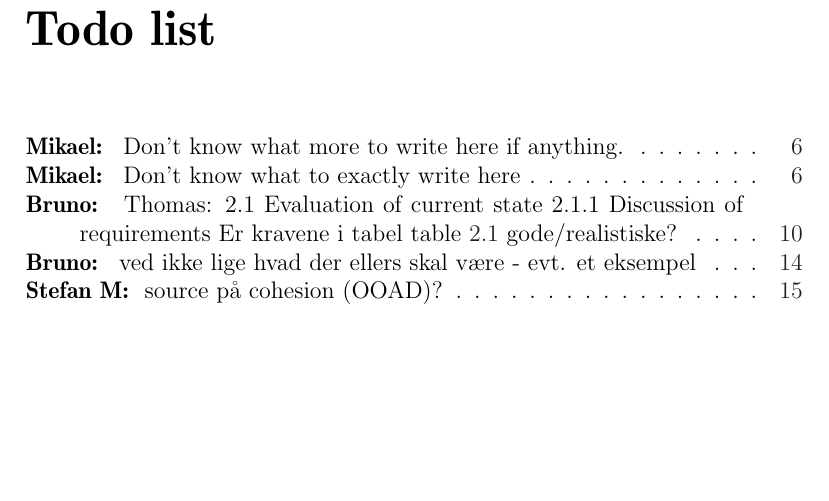
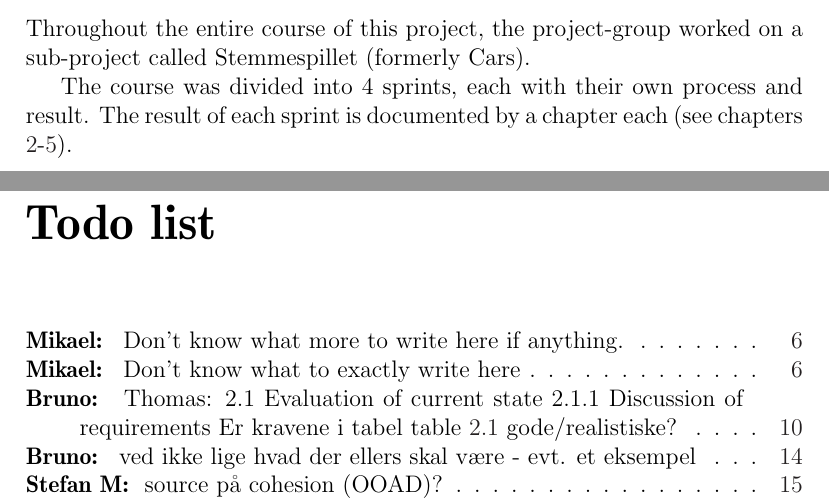
Before and after one commit to Thalmann/swf613-rapport, a LaTeX thesis (main.tex, which reads content/introduction.tex): part of page 9 of 74 before the commit and two parts of pages 8 and 9 of 74 after it, the two joined at a grey line, cut at the place of the change, the shorter picture padded with empty space. Compiled offline with pdfLaTeX.

Commit message:
Added overall introduction

```diff
--- /dev/null
+++ b/content/introduction.tex
@@ -0,0 +1,4 @@
+Throughout the entire course of this project, the project-group worked on a sub-project called Stemmespillet (formerly Cars).
+
+The course was divided into 4 sprints, each with their own process and result.
+The result of each sprint is documented by a chapter each (see chapters \ref{sprint1}-\ref{sprint4}).
```
Also changed, not shown: main.tex (+3 -2 lines).
